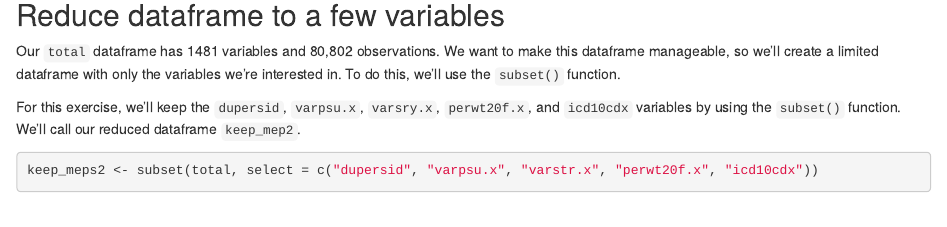
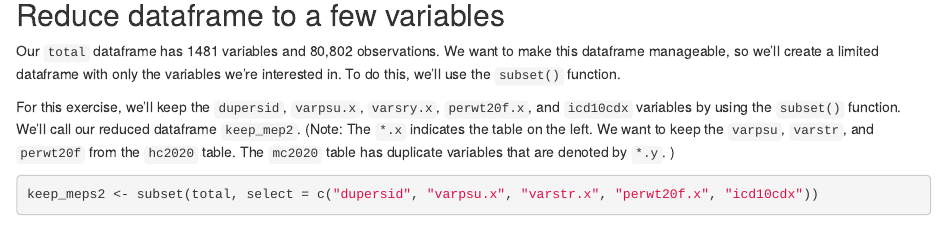
Before and after one commit to mbounthavong/MEPS-Tutorial-2-Merging-Data-into-R, an R Markdown document (docs/index.Rmd): the page in a window 1100 px wide, from 2220 px down. Rendered offline with R 4.5, knitr and Pandoc, with nearby package versions; drawn as R Markdown's standard HTML page in place of the format the file asks for; some code elsewhere in the file could not run offline.

Commit message:
Update 1_5
adding note about the "*.x" side for the merged data files

````diff
--- a/docs/index.Rmd
+++ b/docs/index.Rmd
@@ -94,7 +94,7 @@ knitr::include_graphics("Figure 4.jpg")
 ## Reduce dataframe to a few variables
 Our `total` dataframe has 1481 variables and 80,802 observations. We want to make this dataframe manageable, so we'll create a limited dataframe with only the variables we're interested in. To do this, we'll use the `subset()` function.
 
-For this exercise, we'll keep the `dupersid`, `varpsu.x`, `varsry.x`, `perwt20f.x`, and `icd10cdx` variables by using the `subset()` function. We'll call our reduced dataframe `keep_mep2`.
+For this exercise, we'll keep the `dupersid`, `varpsu.x`, `varsry.x`, `perwt20f.x`, and `icd10cdx` variables by using the `subset()` function. We'll call our reduced dataframe `keep_mep2`. (Note: The `*.x` indicates the table on the left. We want to keep the `varpsu`, `varstr`, and `perwt20f` from the `hc2020` table. The `mc2020` table has duplicate variables that are denoted by `*.y`. )
 
 ```{r, echo = TRUE}
 keep_meps2 <- subset(total, select = c("dupersid", "varpsu.x", "varstr.x", "perwt20f.x", "icd10cdx"))
````
Also changed, not shown: 1 other file.
